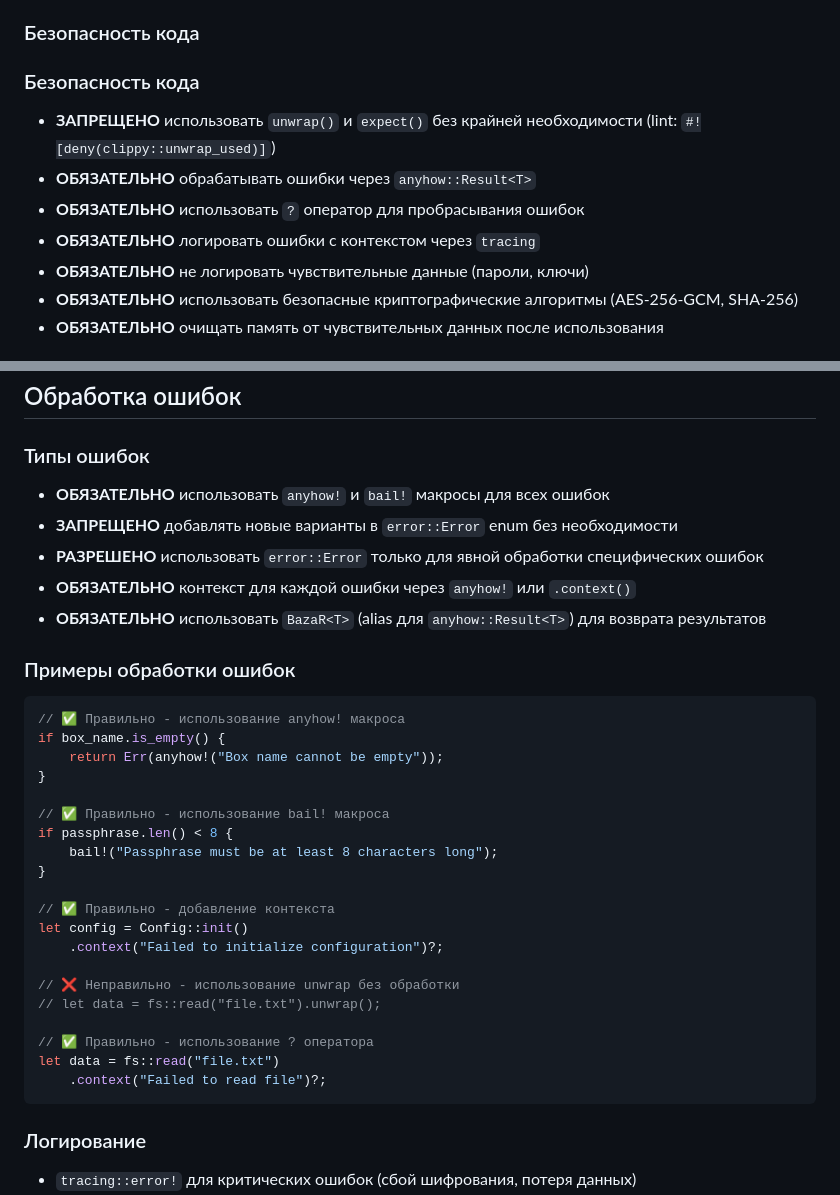
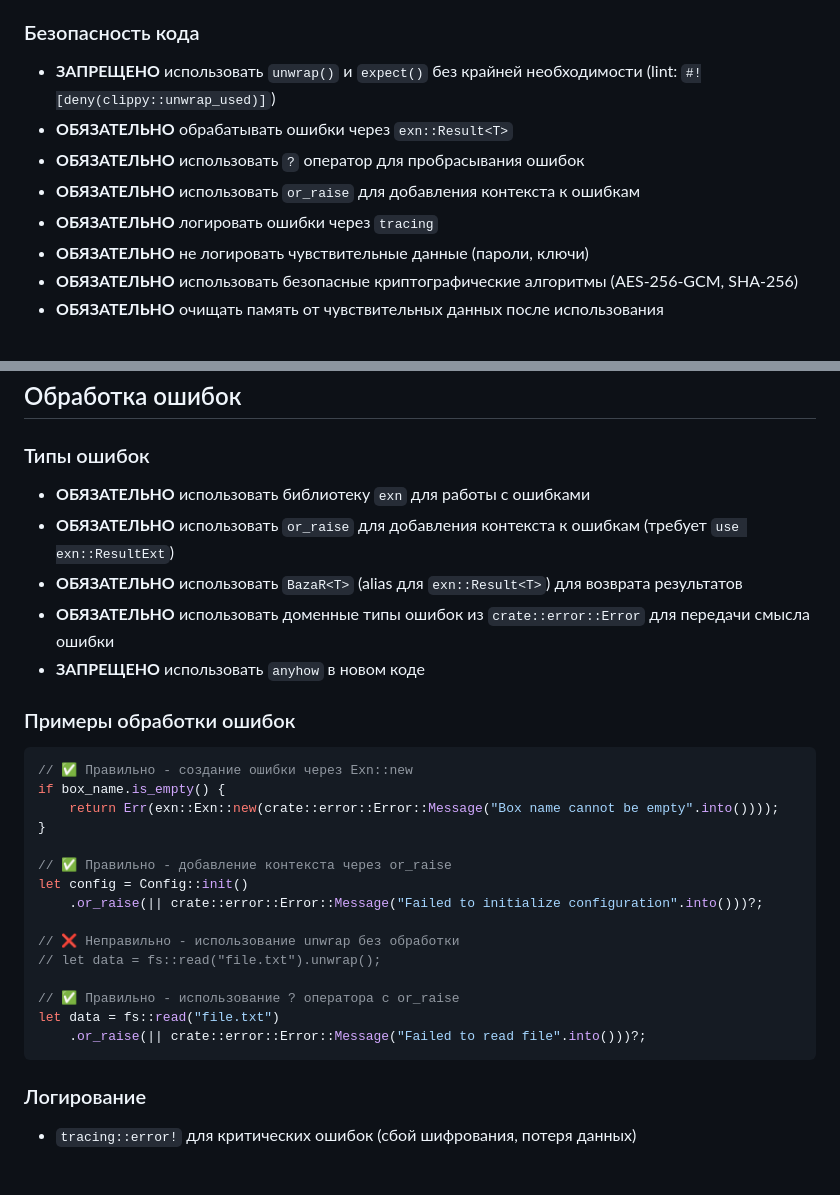
Before and after one commit to itmagelab/baza, a Markdown page: doc/conventions.md, 2 parts joined by grey strips. Drawn GitHub-style; blank space fills up the shorter version.

Commit message:
docs: update project conventions documentation.

````diff
--- a/doc/conventions.md
+++ b/doc/conventions.md
@@ -14,12 +14,11 @@
 
 ### Безопасность кода
 
-### Безопасность кода
-
 - **ЗАПРЕЩЕНО** использовать `unwrap()` и `expect()` без крайней необходимости (lint: `#![deny(clippy::unwrap_used)]`)
-- **ОБЯЗАТЕЛЬНО** обрабатывать ошибки через `anyhow::Result<T>`
+- **ОБЯЗАТЕЛЬНО** обрабатывать ошибки через `exn::Result<T>`
 - **ОБЯЗАТЕЛЬНО** использовать `?` оператор для пробрасывания ошибок
-- **ОБЯЗАТЕЛЬНО** логировать ошибки с контекстом через `tracing`
+- **ОБЯЗАТЕЛЬНО** использовать `or_raise` для добавления контекста к ошибкам
+- **ОБЯЗАТЕЛЬНО** логировать ошибки через `tracing`
 - **ОБЯЗАТЕЛЬНО** не логировать чувствительные данные (пароли, ключи)
 - **ОБЯЗАТЕЛЬНО** использовать безопасные криптографические алгоритмы (AES-256-GCM, SHA-256)
 - **ОБЯЗАТЕЛЬНО** очищать память от чувствительных данных после использования
@@ -92,35 +91,30 @@
 
 ### Типы ошибок
 
-- **ОБЯЗАТЕЛЬНО** использовать `anyhow!` и `bail!` макросы для всех ошибок
-- **ЗАПРЕЩЕНО** добавлять новые варианты в `error::Error` enum без необходимости
-- **РАЗРЕШЕНО** использовать `error::Error` только для явной обработки специфических ошибок
-- **ОБЯЗАТЕЛЬНО** контекст для каждой ошибки через `anyhow!` или `.context()`
-- **ОБЯЗАТЕЛЬНО** использовать `BazaR<T>` (alias для `anyhow::Result<T>`) для возврата результатов
+- **ОБЯЗАТЕЛЬНО** использовать библиотеку `exn` для работы с ошибками
+- **ОБЯЗАТЕЛЬНО** использовать `or_raise` для добавления контекста к ошибкам (требует `use exn::ResultExt`)
+- **ОБЯЗАТЕЛЬНО** использовать `BazaR<T>` (alias для `exn::Result<T>`) для возврата результатов
+- **ОБЯЗАТЕЛЬНО** использовать доменные типы ошибок из `crate::error::Error` для передачи смысла ошибки
+- **ЗАПРЕЩЕНО** использовать `anyhow` в новом коде
 
 ### Примеры обработки ошибок
 
 ```rust
-// ✅ Правильно - использование anyhow! макроса
+// ✅ Правильно - создание ошибки через Exn::new
 if box_name.is_empty() {
-    return Err(anyhow!("Box name cannot be empty"));
+    return Err(exn::Exn::new(crate::error::Error::Message("Box name cannot be empty".into())));
 }
 
-// ✅ Правильно - использование bail! макроса
-if passphrase.len() < 8 {
-    bail!("Passphrase must be at least 8 characters long");
-}
-
-// ✅ Правильно - добавление контекста
+// ✅ Правильно - добавление контекста через or_raise
 let config = Config::init()
-    .context("Failed to initialize configuration")?;
+    .or_raise(|| crate::error::Error::Message("Failed to initialize configuration".into()))?;
 
 // ❌ Неправильно - использование unwrap без обработки
 // let data = fs::read("file.txt").unwrap();
 
-// ✅ Правильно - использование ? оператора
+// ✅ Правильно - использование ? оператора с or_raise
 let data = fs::read("file.txt")
-    .context("Failed to read file")?;
+    .or_raise(|| crate::error::Error::Message("Failed to read file".into()))?;
 ```
 
 ### Логирование
````
